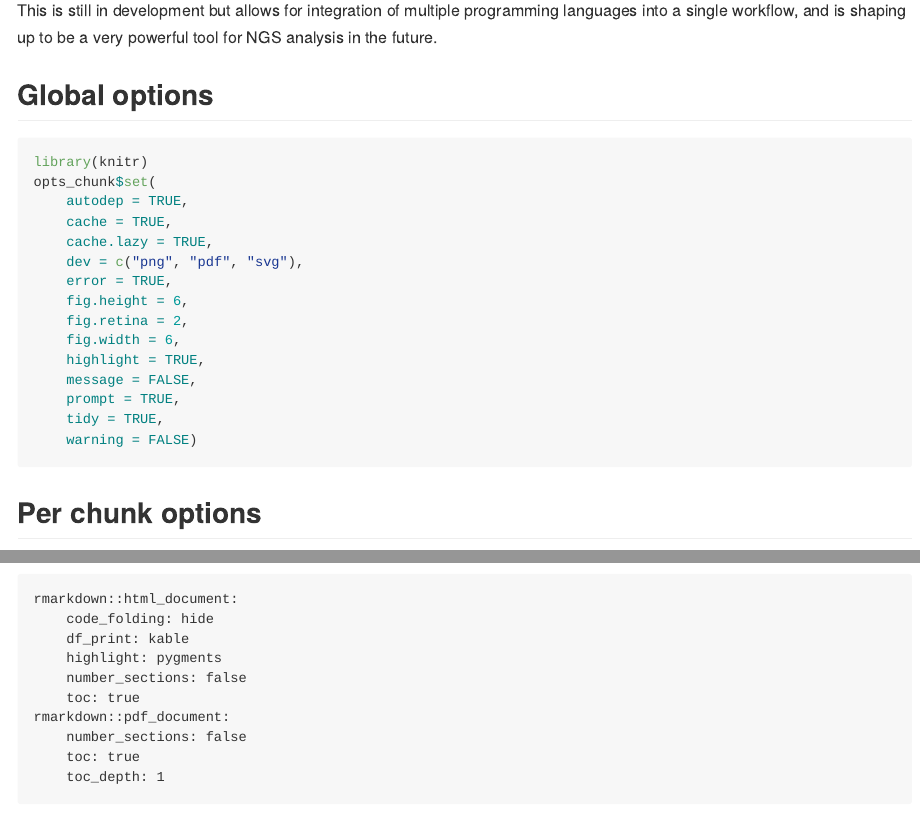
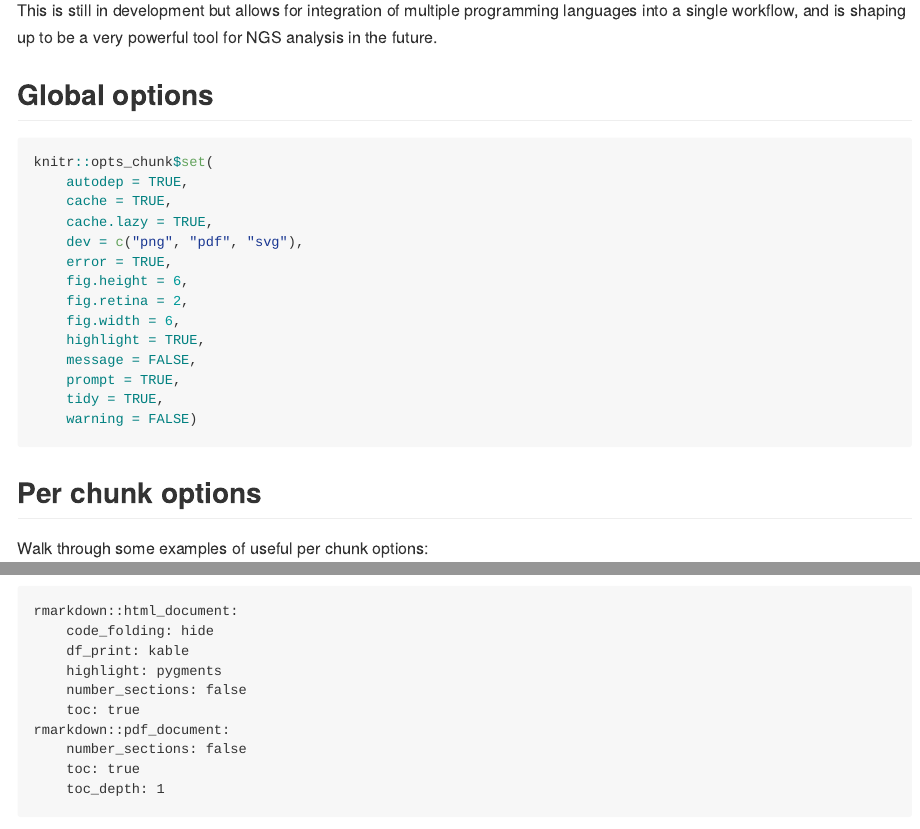
Before and after one commit to hbctraining/In-depth-NGS-Data-Analysis-Course, an R Markdown document (sessionVI/lessons/knitr.Rmd): the page in a window 1100 px wide, from 780 px down, and a second part further down, joined at a grey line. Rendered offline with R 4.5, knitr and Pandoc, with nearby package versions.

Commit message:
Update knitr.Rmd

````diff
--- a/sessionVI/lessons/knitr.Rmd
+++ b/sessionVI/lessons/knitr.Rmd
@@ -43,8 +43,7 @@ This is still in development but allows for integration of multiple programming
 ## Global options
 
 ```{r global, eval=FALSE}
-library(knitr)
-opts_chunk$set(
+knitr::opts_chunk$set(
     autodep = TRUE,
     cache = TRUE,
     cache.lazy = TRUE,
````
